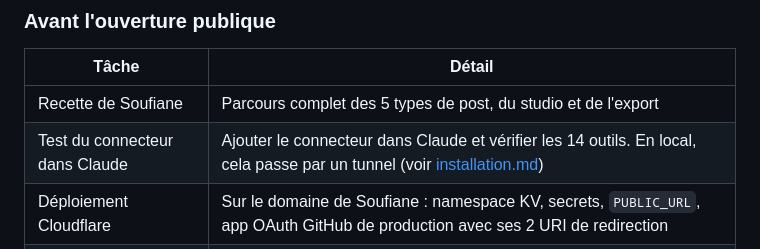
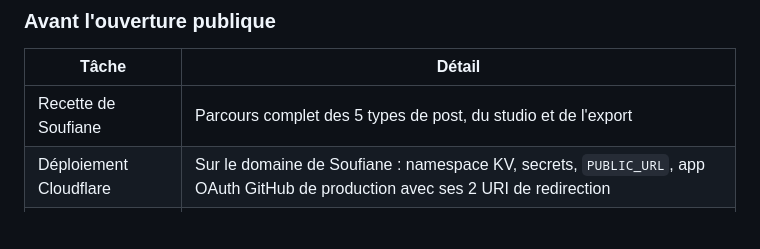
Before and after one commit to Souf-F/weekli, a Markdown page: docs/roadmap.md, the part around the change. Rendered like a GitHub page; blank space fills up the shorter version.

```diff
--- a/docs/roadmap.md
+++ b/docs/roadmap.md
@@ -54,7 +54,6 @@ flowchart LR
 | Tâche | Détail |
 |---|---|
 | Recette de Soufiane | Parcours complet des 5 types de post, du studio et de l'export |
-| Test du connecteur dans Claude | Ajouter le connecteur dans Claude et vérifier les 14 outils. En local, cela passe par un tunnel (voir [installation.md](installation.md)) |
 | Déploiement Cloudflare | Sur le domaine de Soufiane : namespace KV, secrets, `PUBLIC_URL`, app OAuth GitHub de production avec ses 2 URI de redirection |
 | Voix Vivienne | Décision de fond avant une ouverture large : service Microsoft non officiel et sans contrat. Option : Azure Speech sous contrat |
 | Quotas Cloudflare | Vérifier les écritures KV quotidiennes de l'offre gratuite avec le cache vocal |
```
Also changed, not shown: docs/changelog.md (+2 -0 lines), docs/tasks.md (+0 -1 lines).
